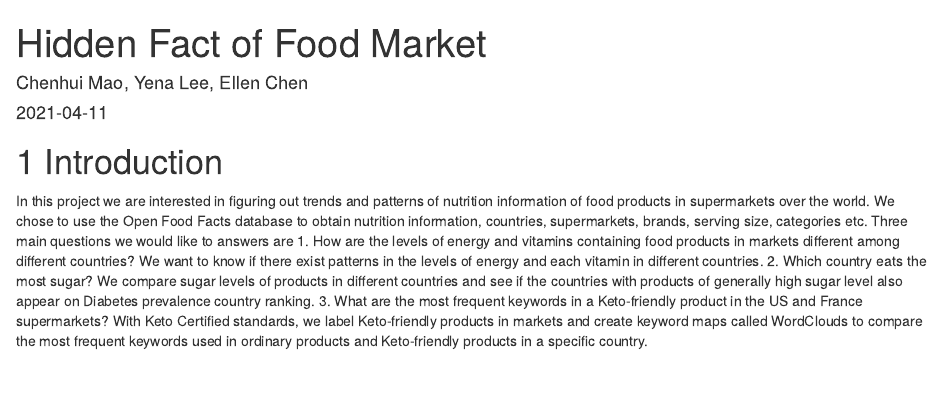
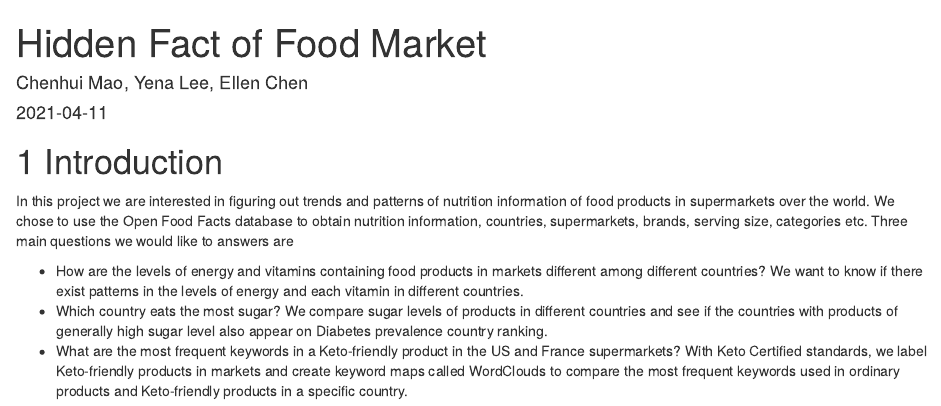
Before and after one commit to Maochenhui123/EDA_FinalProject, an R Markdown document (index.Rmd): the page in a window 1100 px wide, from its top. Rendered offline with R 4.5, knitr and Pandoc, with nearby package versions; drawn as R Markdown's standard HTML page in place of the format the file asks for.

Commit message:
Update index.Rmd
index.rmd update

```diff
--- a/index.Rmd
+++ b/index.Rmd
@@ -8,6 +8,7 @@ site: bookdown::bookdown_site
 # Introduction
 
 In this project we are interested in figuring out trends and patterns of nutrition information of food products in supermarkets over the world. We chose to use the Open Food Facts database to obtain nutrition information, countries, supermarkets, brands, serving size, categories etc. Three main questions we would like to answers are
-1. How are the levels of energy and vitamins containing food products in markets different among different countries? We want to know if there exist patterns in the levels of energy and each vitamin in different countries.
-2. Which country eats the most sugar? We compare sugar levels of products in different countries and see if the countries with products of generally high sugar level also appear on Diabetes prevalence country ranking.
-3. What are the most frequent keywords in a Keto-friendly product in the US and France supermarkets? With Keto Certified standards, we label Keto-friendly products in markets and create keyword maps called WordClouds to compare the most frequent keywords used in ordinary products and Keto-friendly products in a specific country.
+
+- How are the levels of energy and vitamins containing food products in markets different among different countries? We want to know if there exist patterns in the levels of energy and each vitamin in different countries.
+- Which country eats the most sugar? We compare sugar levels of products in different countries and see if the countries with products of generally high sugar level also appear on Diabetes prevalence country ranking.
+- What are the most frequent keywords in a Keto-friendly product in the US and France supermarkets? With Keto Certified standards, we label Keto-friendly products in markets and create keyword maps called WordClouds to compare the most frequent keywords used in ordinary products and Keto-friendly products in a specific country.
```
